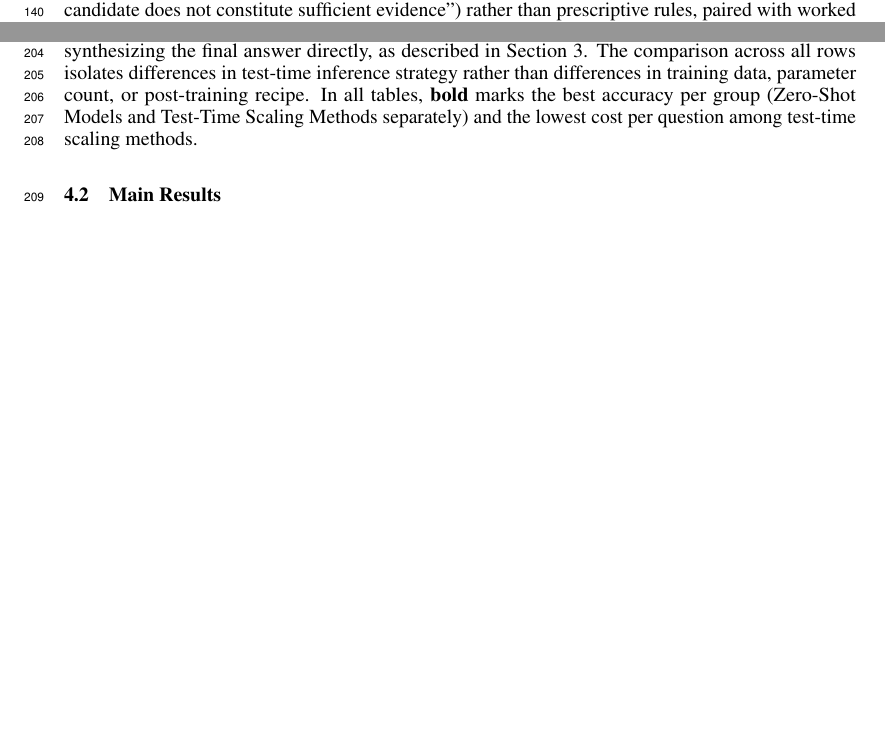
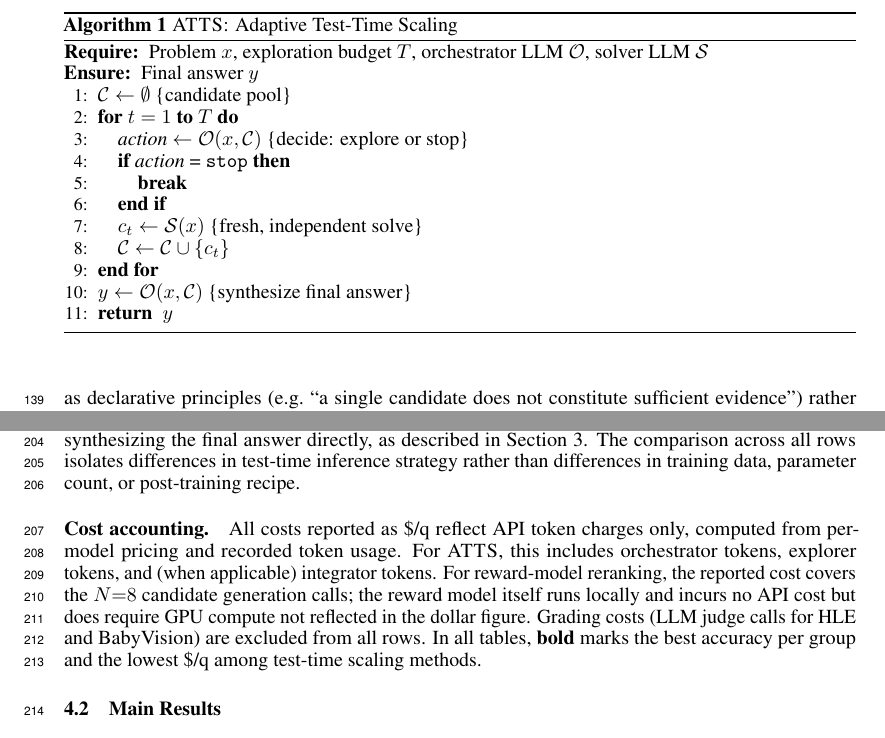
Before and after one commit to t2ance/ATTS, a LaTeX paper (Publication/paper/main.tex): two parts of pages 4 and 5 of 19 before the commit and two parts of pages 4 and 5 of 20 after it, joined at a grey line, cut at the place of the change, the shorter picture padded with empty space. Compiled offline with pdfLaTeX.

Commit message:
Add algorithm pseudocode, cost accounting note, remove Bitter Lesson
S5: Add Algorithm 1 (ATTS loop) in Section 3.2 with algorithmic package
S8: Remove Bitter Lesson citation (ATTS is prompt-engineered, not the
    "let compute do the work" pattern Sutton advocates)
M4: Add "Cost accounting" paragraph in Section 4.1 explaining $/q
    computation, noting reward model GPU cost is excluded

```diff
--- a/Publication/paper/main.tex
+++ b/Publication/paper/main.tex
@@ -32,6 +32,8 @@
 \usepackage{graphicx}
 \usepackage{listings}
 \usepackage[all]{hypcap}
+\usepackage{algorithm}
+\usepackage{algorithmic}
 
 \Urlmuskip=0mu plus 2mu\relax
 \pdfstringdefDisableCommands{\def\our{ATTS}\def\explore{explore}\def\integrate{integrate}}
@@ -100,7 +102,27 @@ The method proceeds as follows. A lightweight orchestrator repeatedly decides wh
 
 \paragraph{Synthesis.} When the orchestrator stops, it synthesizes the final answer directly from \(\mathcal{C}_t\). Because it has observed the full multi-turn history---each candidate's arrival, its reasoning, and its own deliberation about whether to continue---it has richer context than a separate aggregator that only sees the final pool. The orchestrator compares candidates, reconciles partial evidence, and produces a final answer that reflects the aggregate evidence.
 
-The control logic is benchmark-agnostic: only the explorer prompt and answer schema change across tasks. The orchestrator prompt encodes its decision logic as declarative principles (e.g.\ ``a single candidate does not constitute sufficient evidence'') rather than prescriptive rules, paired with worked examples that demonstrate how these principles apply in concrete scenarios. Appendix~\ref{app:implementation-details} gives the full implementation details including representative prompts.
+\begin{algorithm}[t]
+\caption{\our{}: Adaptive Test-Time Scaling}
+\label{alg:atts}
+\begin{algorithmic}[1]
+\REQUIRE Problem $x$, exploration budget $T$, orchestrator LLM $\mathcal{O}$, solver LLM $\mathcal{S}$
+\ENSURE Final answer $y$
+\STATE $\mathcal{C} \leftarrow \emptyset$ \COMMENT{candidate pool}
+\FOR{$t = 1$ \TO $T$}
+    \STATE \textit{action} $\leftarrow \mathcal{O}(x, \mathcal{C})$ \COMMENT{decide: explore or stop}
+    \IF{\textit{action} = \texttt{stop}}
+        \STATE \textbf{break}
+    \ENDIF
+    \STATE $c_t \leftarrow \mathcal{S}(x)$ \COMMENT{fresh, independent solve}
+    \STATE $\mathcal{C} \leftarrow \mathcal{C} \cup \{c_t\}$
+\ENDFOR
+\STATE $y \leftarrow \mathcal{O}(x, \mathcal{C})$ \COMMENT{synthesize final answer}
+\RETURN $y$
+\end{algorithmic}
+\end{algorithm}
+
+Algorithm~\ref{alg:atts} summarizes the procedure. The control logic is benchmark-agnostic: only the explorer prompt and answer schema change across tasks. The orchestrator prompt encodes its decision logic as declarative principles (e.g.\ ``a single candidate does not constitute sufficient evidence'') rather than prescriptive rules, paired with worked examples that demonstrate how these principles apply in concrete scenarios. Appendix~\ref{app:implementation-details} gives the full implementation details including representative prompts.
 
 \subsection{Rational Metareasoning Perspective}
 
@@ -122,7 +144,9 @@ Across all experiments, the underlying backbone model is Claude Sonnet 4.6 (\tex
 
 We compare against six baselines, all sharing the same backbone model and answer interface so that only the inference-time strategy differs (full details in Appendix~\ref{app:implementation-details}): Pass@1 (single rollout), Majority Voting ($N{=}8$ independent candidates, most-frequent answer; reported only on benchmarks where direct answer aggregation is well-defined), Self-Refine~\citep{self_refine_paper} (iterative feedback-revision on a single draft), Budget Forcing~\citep{s1_budget_forcing_paper} ($N$ sequential rounds with forced continuation via ``Wait''), reward-model reranking using Skywork-Reward-V2~\citep{skywork_reward_v2_paper,skywork_reward_v2_hf} for text benchmarks or VisualPRM~\citep{visualprm_paper,visualprm_hf} for multimodal benchmarks, and LLM Selection ($N{=}8$), which feeds all pre-cached candidates to the backbone model in a single call and asks it to analyze, compare, and synthesize a final answer. LLM Selection isolates the contribution of LLM-based aggregation from adaptive sequential exploration.
 
-For \our{}, the controller issues up to the exploration budget of \explore{} calls before stopping and synthesizing the final answer directly, as described in Section~\ref{sec:methodology}. The comparison across all rows isolates differences in test-time inference strategy rather than differences in training data, parameter count, or post-training recipe. In all tables, \textbf{bold} marks the best accuracy per group (Zero-Shot Models and Test-Time Scaling Methods separately) and the lowest cost per question among test-time scaling methods.
+For \our{}, the controller issues up to the exploration budget of \explore{} calls before stopping and synthesizing the final answer directly, as described in Section~\ref{sec:methodology}. The comparison across all rows isolates differences in test-time inference strategy rather than differences in training data, parameter count, or post-training recipe.
+
+\paragraph{Cost accounting.} All costs reported as \$/q reflect API token charges only, computed from per-model pricing and recorded token usage. For \our{}, this includes orchestrator tokens, explorer tokens, and (when applicable) integrator tokens. For reward-model reranking, the reported cost covers the $N{=}8$ candidate generation calls; the reward model itself runs locally and incurs no API cost but does require GPU compute not reflected in the dollar figure. Grading costs (LLM judge calls for HLE and BabyVision) are excluded from all rows. In all tables, \textbf{bold} marks the best accuracy per group and the lowest \$/q among test-time scaling methods.
 
 \begin{table}[t!]
 \centering
```
Also changed, not shown: Publication/paper/main.tex (2 more changed lines), 1 other file.
